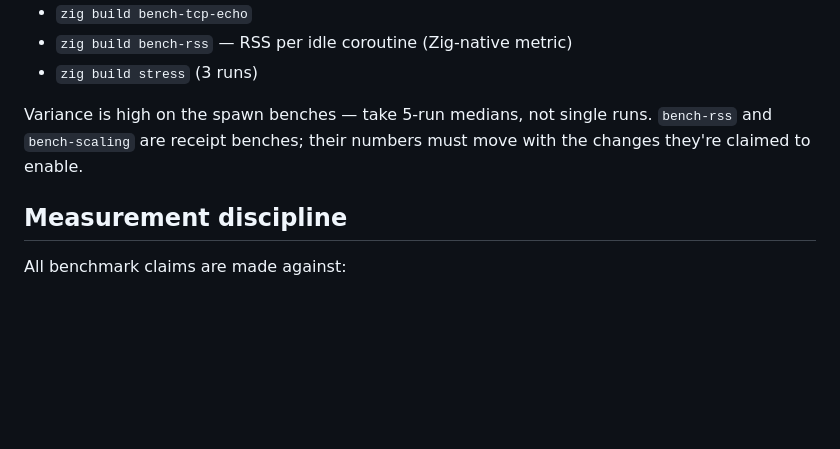
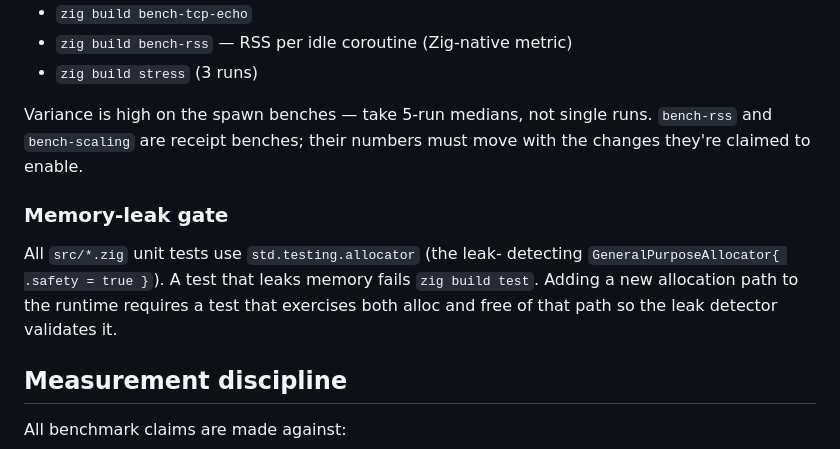
Before and after one commit to NerdMeNot/volt, a Markdown page: CLAUDE.md, the part around the change. GitHub-like rendering; blank space fills up the shorter version.

Commit message:
docs(claude): make leak-detection gate explicit
Chunk F of the cleanup plan — memory-leak audit. Ran the full test
suite (25 tests across runtime / p / sync / channel / park /
work_steal_queue / net) and confirmed: zero leaks under
std.testing.allocator.

This commit adds an explicit note in CLAUDE.md that the test
allocator is leak-detecting and that adding a new allocation path
to the runtime requires a test exercising both alloc and free of
that path, so the gate stays enforced as the surface grows.

No source-code changes — the existing tests already exercise the
new allocation paths (Combined{Frame,Task}, per-P Coroutine pool,
per-P stack pool) and pass cleanly.

```diff
--- a/CLAUDE.md
+++ b/CLAUDE.md
@@ -117,6 +117,14 @@ Variance is high on the spawn benches — take 5-run medians, not single
 runs. `bench-rss` and `bench-scaling` are receipt benches; their numbers
 must move with the changes they're claimed to enable.
 
+### Memory-leak gate
+
+All `src/*.zig` unit tests use `std.testing.allocator` (the leak-
+detecting `GeneralPurposeAllocator{ .safety = true }`). A test that
+leaks memory fails `zig build test`. Adding a new allocation path
+to the runtime requires a test that exercises both alloc and free
+of that path so the leak detector validates it.
+
 ## Measurement discipline
 
 All benchmark claims are made against:
```
